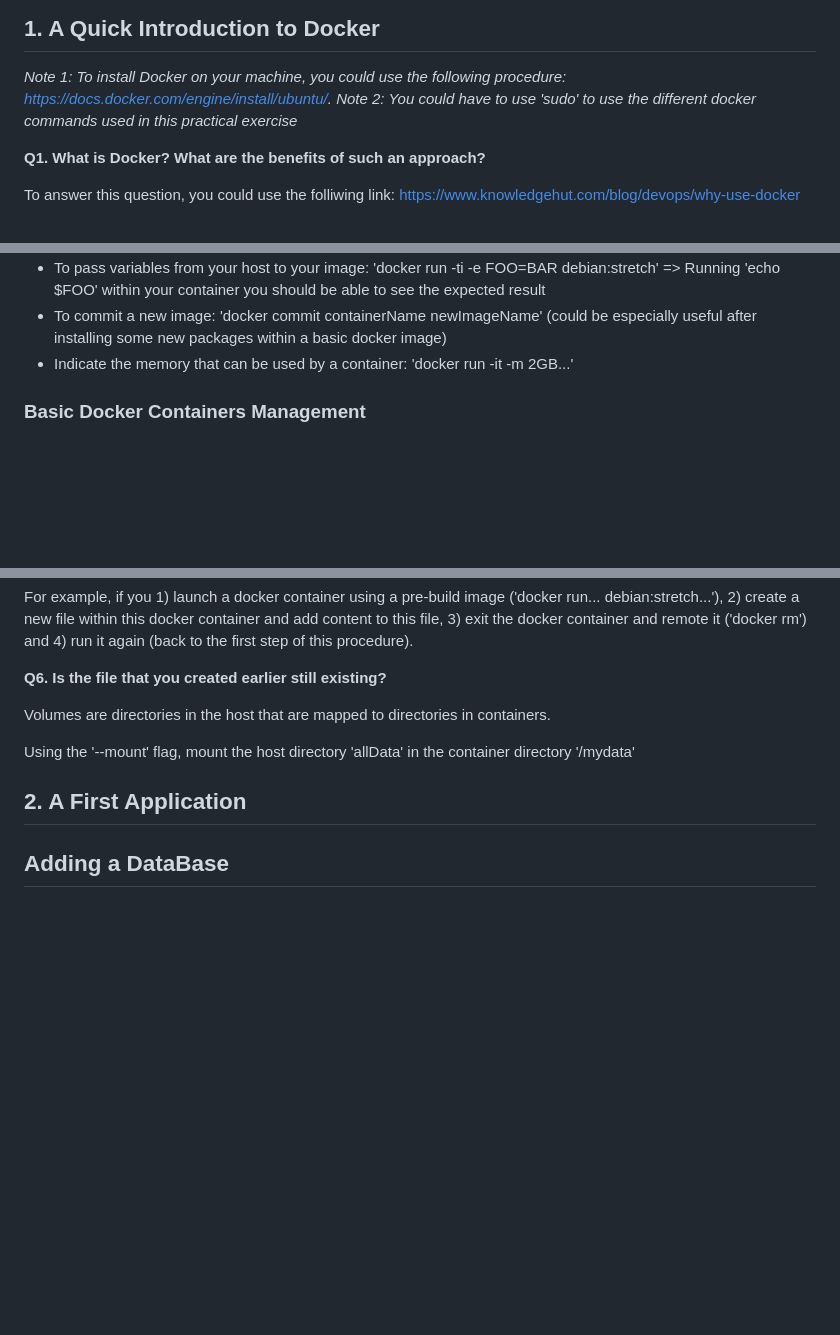
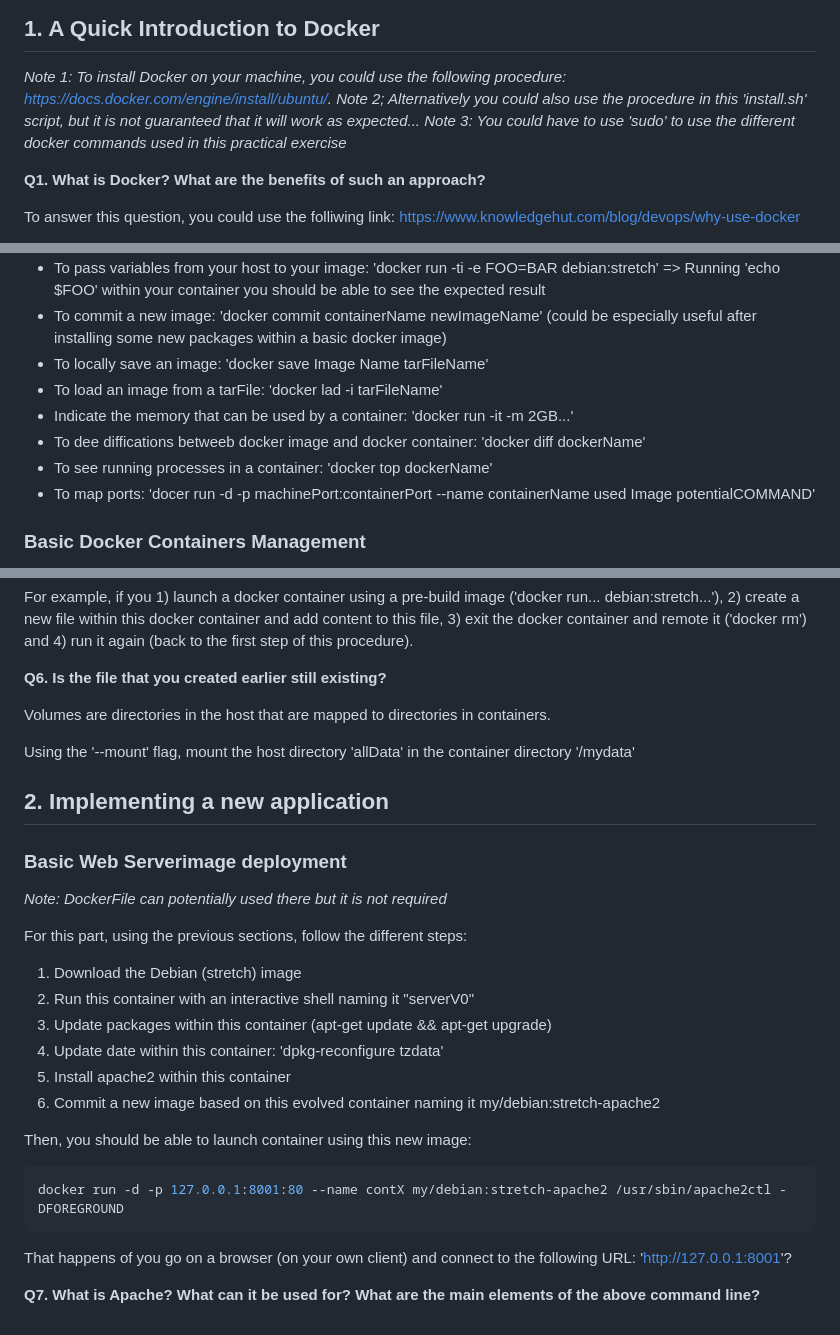
Before and after one commit to lmendiboure/5G-Course, a Markdown page: Docker/ReadME.md, 3 parts joined by grey strips. Drawn GitHub-style; blank space fills up the shorter version.

Commit message:
Add basic example

````diff
--- a/Docker/ReadME.md
+++ b/Docker/ReadME.md
@@ -3,7 +3,8 @@
 ## 1. A Quick Introduction to Docker
 
 *Note 1: To install Docker on your machine, you could use the following procedure: https://docs.docker.com/engine/install/ubuntu/.*
-*Note 2: You could have to use 'sudo' to use the different docker commands used in this practical exercise*
+*Note 2; Alternatively you could also use the procedure in this 'install.sh' script, but it is not guaranteed that it will work as expected...*
+*Note 3: You could have to use 'sudo' to use the different docker commands used in this practical exercise*
 
 **Q1. What is Docker? What are the benefits of such an approach?**
 
@@ -34,7 +37,12 @@ Different simple command line are enabled using 'docker', you should try some of
   - To start/restart a container: 'docker (re)start XXX'
   - To pass variables from your host to your image: 'docker run -ti -e FOO=BAR debian:stretch' => Running 'echo $FOO' within your container you should be able to see the expected result
   - To commit a new image: 'docker commit containerName newImageName' (could be especially useful after installing some new packages within a basic docker image)
+  - To locally save an image: 'docker save Image Name tarFileName'
+  - To load an image from a tarFile: 'docker lad -i tarFileName'
   - Indicate the memory that can be used by a container: 'docker run -it -m 2GB...'
+  - To dee diffications betweeb docker image and docker container: 'docker diff dockerName'
+  - To see running processes in a container: 'docker top dockerName'
+  - To map ports: 'docer run -d -p machinePort:containerPort --name containerName used Image potentialCOMMAND'
 
 
 ### Basic Docker Containers Management
@@ -104,8 +112,26 @@ Volumes are directories in the host that are mapped to directories in containers
 Using the '--mount' flag, mount the host directory 'allData' in the container directory '/mydata'
 
 
+## 2. Implementing a new application
 
+### Basic Web Serverimage deployment
 
-## 2. A First Application
+*Note: DockerFile can potentially used there but it is not required*
 
-## Adding a DataBase
+For this part, using the previous sections, follow the different steps:
+  1. Download the Debian (stretch) image
+  2. Run this container with an interactive shell naming it "serverV0"
+  3. Update packages within this container (apt-get update && apt-get upgrade)
+  4. Update date within this container: 'dpkg-reconfigure tzdata'
+  5. Install apache2 within this container
+  6. Commit a new image based on this evolved container naming it my/debian:stretch-apache2
+
+Then, you should be able to launch container using this new image:
+
+```console
+docker run -d -p 127.0.0.1:8001:80 --name contX my/debian:stretch-apache2 /usr/sbin/apache2ctl -DFOREGROUND
+```
+
+That happens of you go on a browser (on your own client) and connect to the following URL: 'http://127.0.0.1:8001'?
+
+**Q7. What is Apache? What can it be used for? What are the main elements of the above command line?**
````
Also changed, not shown: other parts of Docker/ReadME.md (+2 -0 lines).
